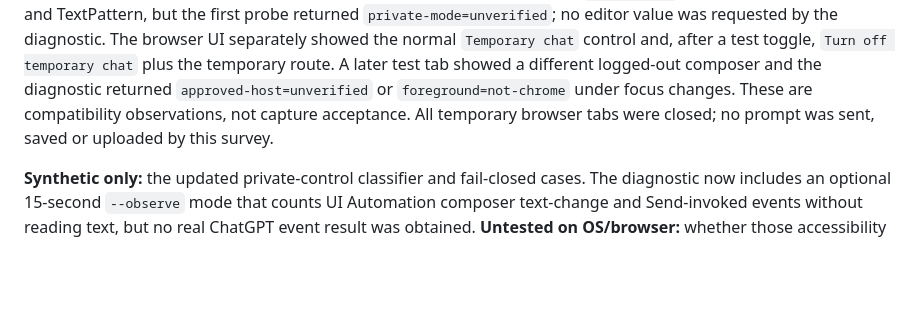
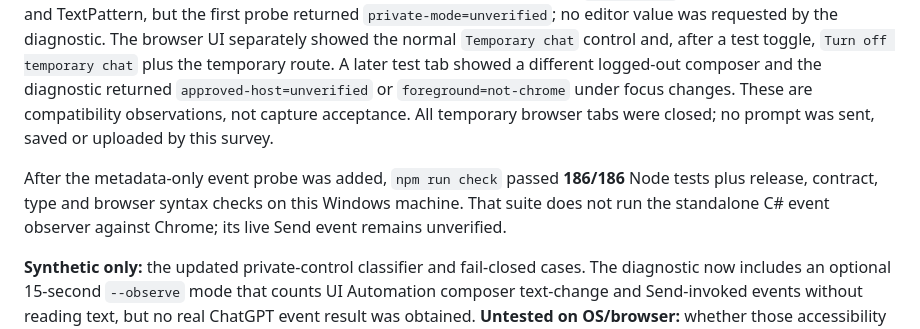
Before and after one commit to dvajjala-ui/promteSaver, a Markdown page: docs/TEST_REPORT_V0_9.md, the part around the change. Rendered like a GitHub page; blank space fills up the shorter version.

Commit message:
Record post-probe Windows regression result

```diff
--- a/docs/TEST_REPORT_V0_9.md
+++ b/docs/TEST_REPORT_V0_9.md
@@ -3,6 +3,8 @@
 ## Read-only Windows Chrome accessibility survey, 2026-10-25
 
 **Tested locally on Windows:** `scripts/windows-chrome-accessibility-survey.ps1 --self-test` compiled the C# diagnostic and passed its private-control classification cases (`off`, `on`, missing and contradictory). The actual diagnostic rejects a non-Chrome foreground window with exit code 2 and `text-read=no` by construction. During a focused real ChatGPT browser check, Windows UI Automation exposed an `Ask ChatGPT` composer with ValuePattern and TextPattern, but the first probe returned `private-mode=unverified`; no editor value was requested by the diagnostic. The browser UI separately showed the normal `Temporary chat` control and, after a test toggle, `Turn off temporary chat` plus the temporary route. A later test tab showed a different logged-out composer and the diagnostic returned `approved-host=unverified` or `foreground=not-chrome` under focus changes. These are compatibility observations, not capture acceptance. All temporary browser tabs were closed; no prompt was sent, saved or uploaded by this survey.
+
+After the metadata-only event probe was added, `npm run check` passed **186/186** Node tests plus release, contract, type and browser syntax checks on this Windows machine. That suite does not run the standalone C# event observer against Chrome; its live Send event remains unverified.
 
 **Synthetic only:** the updated private-control classifier and fail-closed cases. The diagnostic now includes an optional 15-second `--observe` mode that counts UI Automation composer text-change and Send-invoked events without reading text, but no real ChatGPT event result was obtained. **Untested on OS/browser:** whether those accessibility labels or events are stable across Chrome versions, accounts, localization, private windows, Send/Enter, paste, IME and third-party pages; live submit timing and resource cost. **Not implemented:** a persistent native accessibility adapter, desktop UI opt-in for it, event-to-vault write path, per-app capture or all-day recording. The earlier synthetic browser-helper tests below remain separate evidence. This diagnostic does not close the core product gate.
 
```
